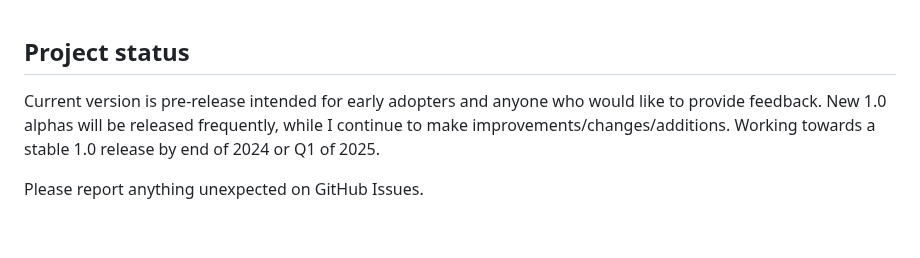
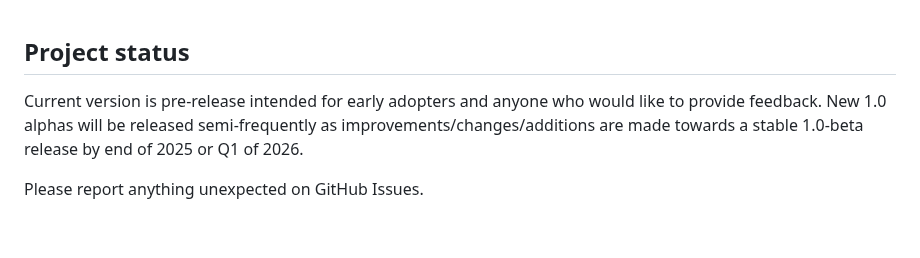
Before and after one commit to kushidesign/kushi, a Markdown page: README.md, the part around the change. Rendered like a GitHub page.

```diff
--- a/README.md
+++ b/README.md
@@ -93,9 +93,9 @@ mainstream JS solutions such as Tailwind, Emotion, etc.
 
 ## Project status
 Current version is pre-release intended for early adopters and anyone who would
-like to provide feedback. New 1.0 alphas will be released frequently, while I
-continue to make improvements/changes/additions. Working towards a stable 1.0
-release by end of 2024 or Q1 of 2025.
+like to provide feedback. New 1.0 alphas will be released semi-frequently as
+improvements/changes/additions are made towards a stable 1.0-beta
+release by end of 2025 or Q1 of 2026.
 
 
 Please report anything unexpected on GitHub Issues.
```
